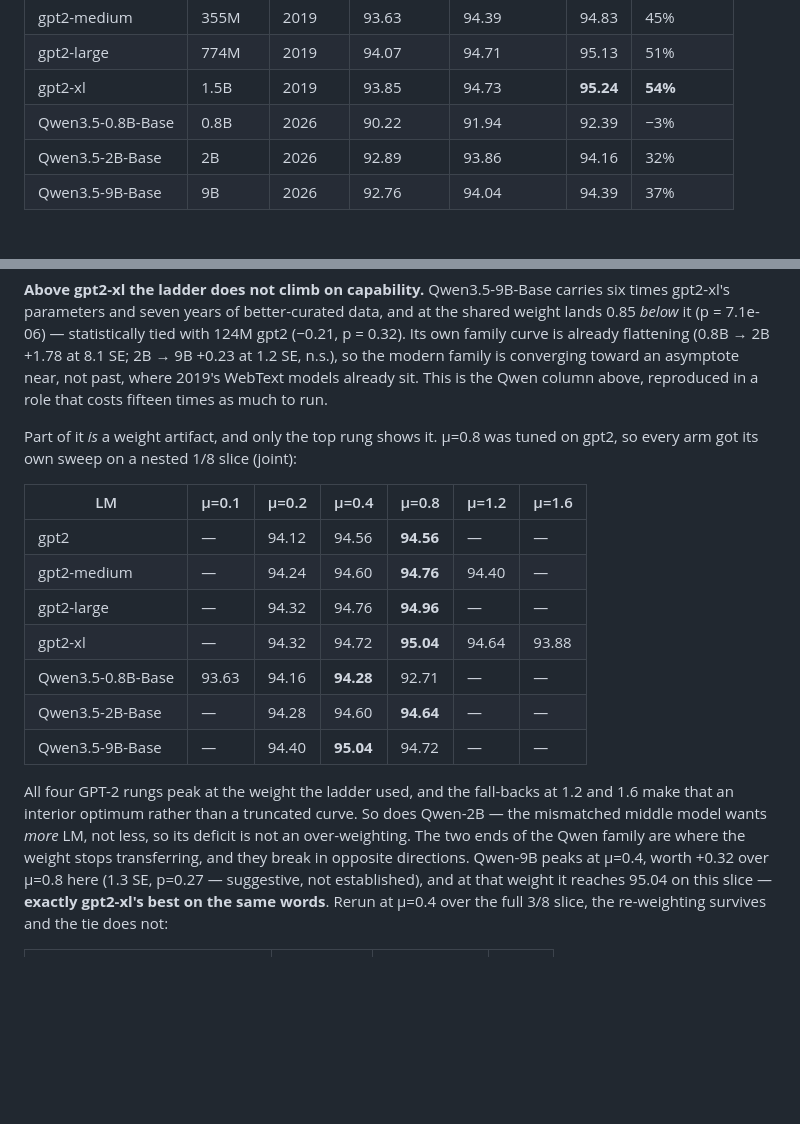
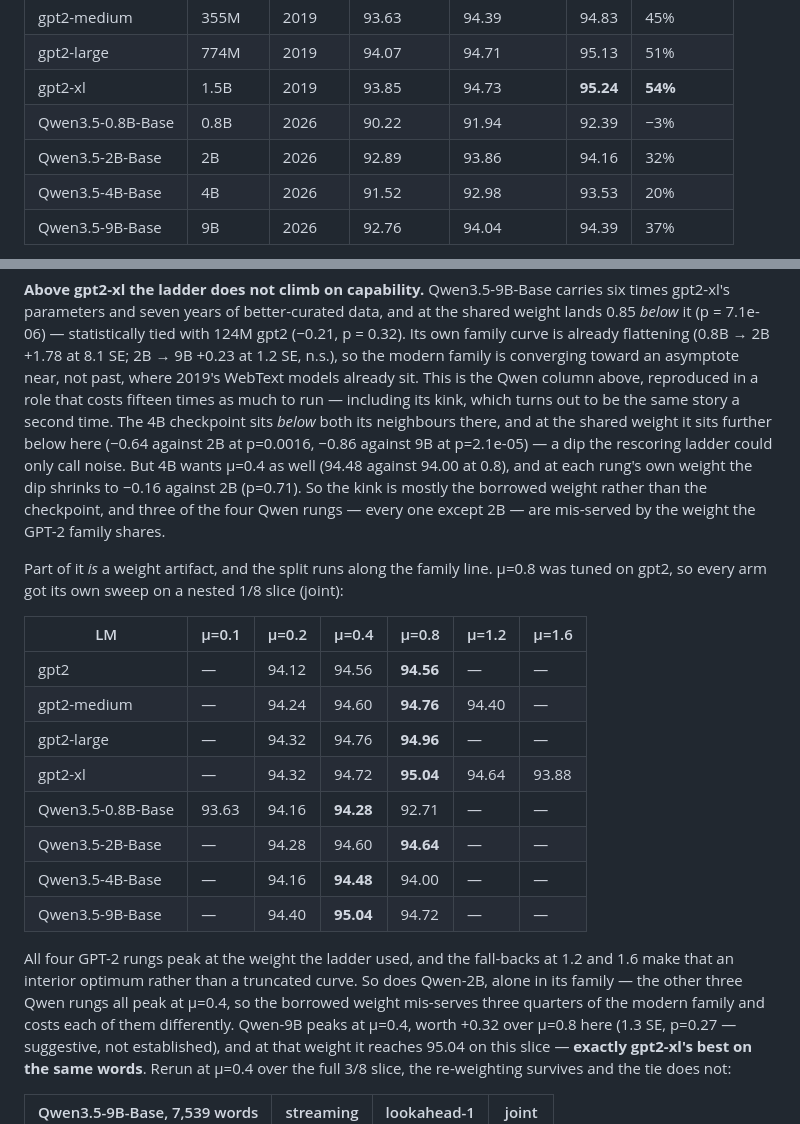
Before and after one commit to edwarddgao/glyph, a Markdown page: README.md, 2 parts joined by grey strips. GitHub-like rendering; blank space fills up the shorter version.

Commit message:
Fill the 4B rung: its dip is mostly the borrowed weight, not the checkpoint
At the shared mu=0.8 the 4B checkpoint sits 0.64 under 2B (p=0.0016) and 0.86
under 9B, reproducing the dip #34 could only call noise. But 4B wants mu=0.4
too, and at each rung own weight the dip shrinks to 0.16 (p=0.71). Three of the
four Qwen rungs -- every one except 2B -- are mis-served by the weight the
whole GPT-2 family shares, which is the cell finding stated a third time.

Co-Authored-By: Claude Opus 5 (1M context) <noreply@anthropic.com>
Claude-Session: https://claude.ai/code/session_01M857qsXrSugdzmMBP8CN2v

```diff
--- a/README.md
+++ b/README.md
@@ -747,6 +747,7 @@ not the ±0.16 unpaired SE.
 | gpt2-xl | 1.5B | 2019 | 93.85 | 94.73 | **95.24** | **54%** |
 | Qwen3.5-0.8B-Base | 0.8B | 2026 | 90.22 | 91.94 | 92.39 | −3% |
 | Qwen3.5-2B-Base | 2B | 2026 | 92.89 | 93.86 | 94.16 | 32% |
+| Qwen3.5-4B-Base | 4B | 2026 | 91.52 | 92.98 | 93.53 | 20% |
 | Qwen3.5-9B-Base | 9B | 2026 | 92.76 | 94.04 | 94.39 | 37% |
 
 **Within the family the slope is real.** 94.60 → 94.83 → 95.13 → 95.24 rises
@@ -777,10 +778,19 @@ tied with 124M gpt2 (−0.21, p = 0.32). Its own family curve is already
 flattening (0.8B → 2B +1.78 at 8.1 SE; 2B → 9B +0.23 at 1.2 SE, n.s.), so the
 modern family is converging toward an asymptote near, not past, where 2019's
 WebText models already sit. This is the Qwen column above, reproduced in a
-role that costs fifteen times as much to run.
+role that costs fifteen times as much to run — including its kink, which turns
+out to be the same story a second time. The 4B checkpoint sits *below* both
+its neighbours there, and at the shared weight it sits further below here
+(−0.64 against 2B at p=0.0016, −0.86 against 9B at p=2.1e-05) — a dip the
+rescoring ladder could only call noise. But 4B wants μ=0.4 as well (94.48
+against 94.00 at 0.8), and at each rung's own weight the dip shrinks to −0.16
+against 2B (p=0.71). So the kink is mostly the borrowed weight rather than the
+checkpoint, and three of the four Qwen rungs — every one except 2B — are
+mis-served by the weight the GPT-2 family shares.
 
-Part of it *is* a weight artifact, and only the top rung shows it. μ=0.8 was
-tuned on gpt2, so every arm got its own sweep on a nested 1/8 slice (joint):
+Part of it *is* a weight artifact, and the split runs along the family line.
+μ=0.8 was tuned on gpt2, so every arm got its own sweep on a nested 1/8 slice
+(joint):
 
 | LM | μ=0.1 | μ=0.2 | μ=0.4 | μ=0.8 | μ=1.2 | μ=1.6 |
 |---|---|---|---|---|---|---|
@@ -790,14 +800,14 @@ tuned on gpt2, so every arm got its own sweep on a nested 1/8 slice (joint):
 | gpt2-xl | — | 94.32 | 94.72 | **95.04** | 94.64 | 93.88 |
 | Qwen3.5-0.8B-Base | 93.63 | 94.16 | **94.28** | 92.71 | — | — |
 | Qwen3.5-2B-Base | — | 94.28 | 94.60 | **94.64** | — | — |
+| Qwen3.5-4B-Base | — | 94.16 | **94.48** | 94.00 | — | — |
 | Qwen3.5-9B-Base | — | 94.40 | **95.04** | 94.72 | — | — |
 
 All four GPT-2 rungs peak at the weight the ladder used, and the fall-backs at
 1.2 and 1.6 make that an interior optimum rather than a truncated curve. So
-does Qwen-2B — the mismatched middle model wants *more* LM, not less, so its
-deficit is not an over-weighting. The two ends of the Qwen family are where
-the weight stops transferring, and they break in opposite directions.
-Qwen-9B peaks at μ=0.4,
+does Qwen-2B, alone in its family — the other three Qwen rungs all peak at
+μ=0.4, so the borrowed weight mis-serves three quarters of the modern family
+and costs each of them differently. Qwen-9B peaks at μ=0.4,
 worth +0.32 over μ=0.8 here (1.3 SE, p=0.27 — suggestive, not established),
 and at that weight it reaches 95.04 on this slice — **exactly gpt2-xl's best
 on the same words**. Rerun at μ=0.4 over the full 3/8 slice, the re-weighting
```
Also changed, not shown: other parts of README.md (+1 -1 lines).
